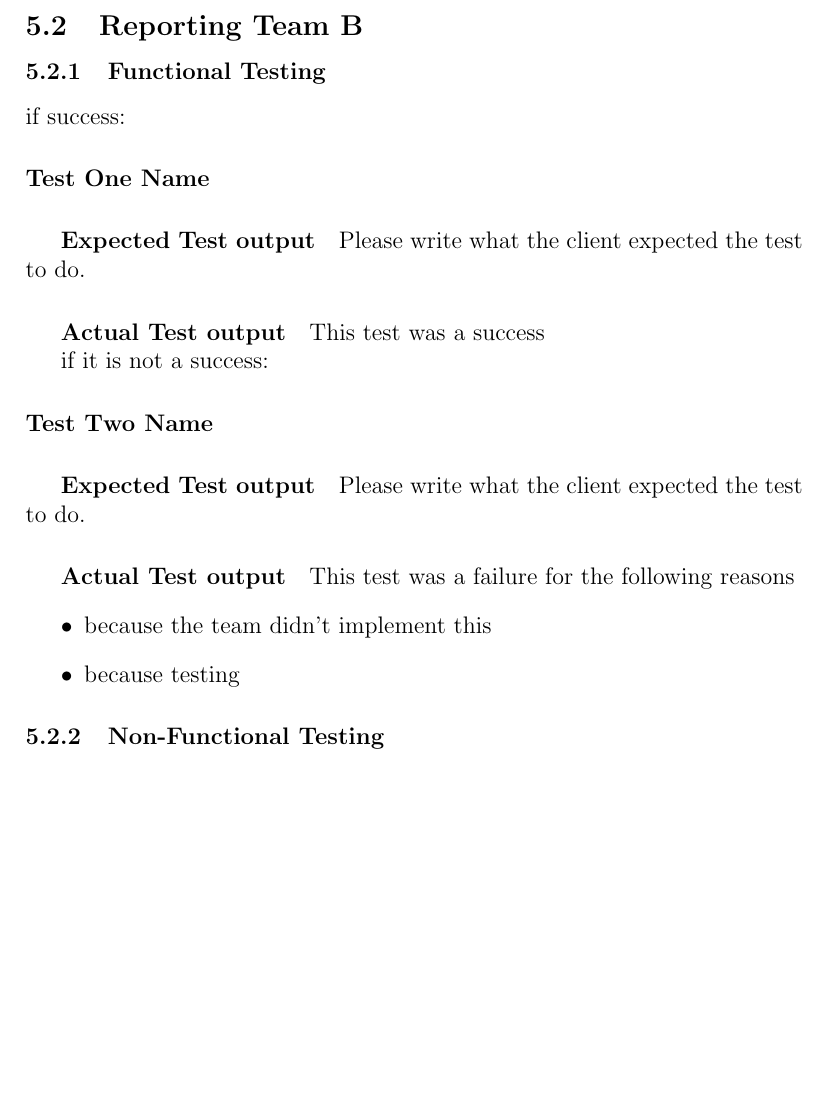
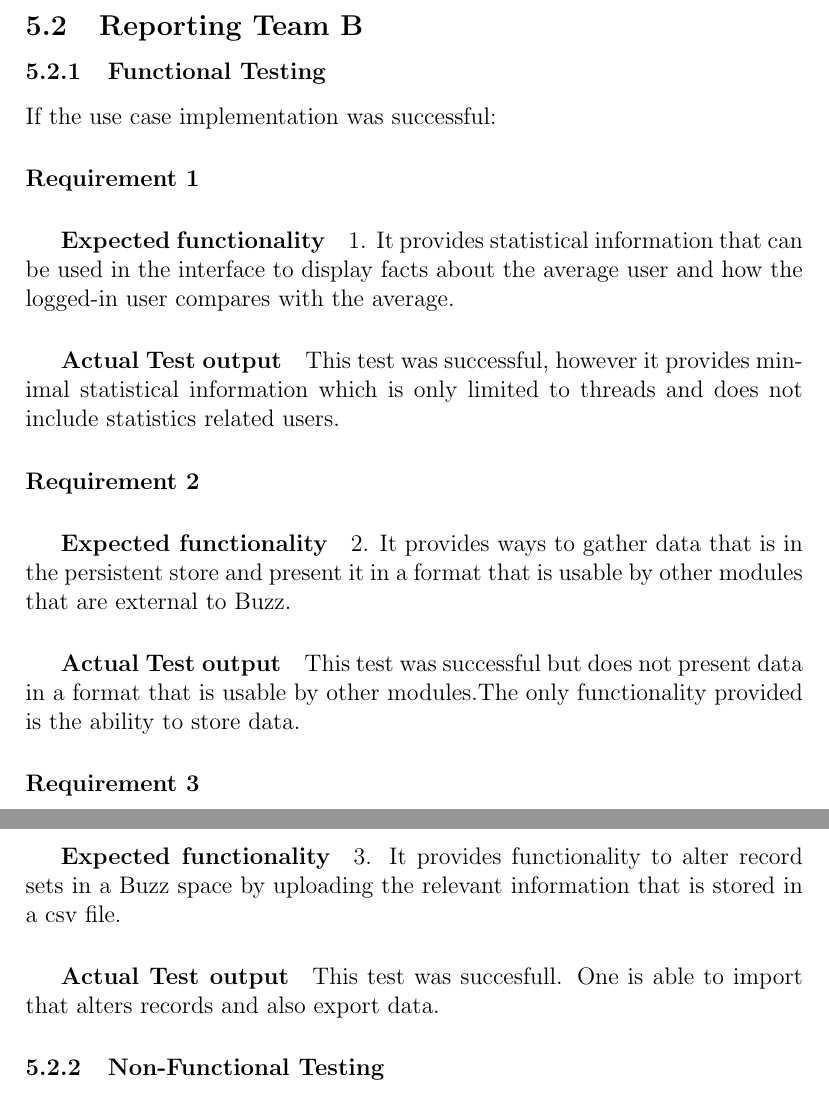
Before and after one commit to YipYouGuessedIt/Content-Testing, a LaTeX document (Testing Phase Report/Main Document.tex, which reads Testing Phase Report/Reporting/TeamB/FunctionalTests.tex): part of page 16 of 17 before the commit and two parts of pages 16 and 17 of 17 after it, the two joined at a grey line, cut so that both start at the same text, the shorter picture padded with empty space. Compiled offline with pdfLaTeX.

Commit message:
Functional report for Buzz Reporting module

```diff
--- a/Testing Phase Report/Reporting/TeamB/FunctionalTests.tex
+++ b/Testing Phase Report/Reporting/TeamB/FunctionalTests.tex
@@ -1,19 +1,20 @@
-if success:
-\paragraph{Test One Name}
-	\subparagraph{Expected Test output}
-	Please write what the client expected the test to do.
+If the use case implementation was successful:
+\paragraph{Requirement 1}
+	\subparagraph{Expected functionality}
+	1. It provides statistical information that can be used in the interface to display facts about the average user and how the logged-in user compares with the average.
+	\subparagraph{Actual Test output}
+	This test was successful, however it provides minimal statistical  information which is only limited to threads and does not include statistics related users.
 
+\paragraph{Requirement 2}
+	\subparagraph{Expected functionality}
+2. It provides ways to gather data that is in the persistent store and present it in a format that
+is usable by other modules that are external to Buzz.
+\subparagraph{Actual Test output}
+	This test was successful but does not present data in a format that is usable by other modules.The only functionality
+	provided is the ability to store data.
+
+\paragraph{Requirement 3}
+	\subparagraph{Expected functionality}
+3. It provides functionality to alter record sets in a Buzz space by uploading the relevant information that is stored in a csv file.
 	\subparagraph{Actual Test output}
-	This test was a success
-
-if it is not a success:
-\paragraph{Test Two Name}
-	\subparagraph{Expected Test output}
-	Please write what the client expected the test to do.
-
-	\subparagraph{Actual Test output}
-	This test was a failure for the following reasons
-		\begin{itemize}
-			\item because the team didn't implement this
-			\item because testing
-		\end{itemize}
+This test was succesfull. One is able to import that alters records and also export data.
```
